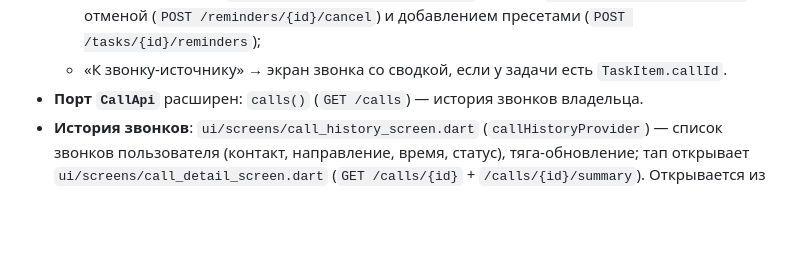
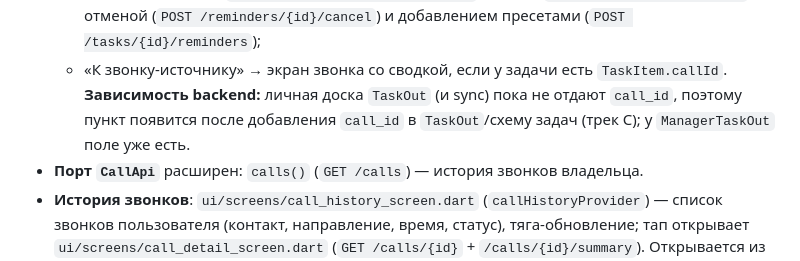
Before and after one commit to SofiyaPovargo/MTS_Hackathon, a Markdown page: apps/mobile/README.md, the part around the change. Drawn GitHub-style; blank space fills up the shorter version.

Commit message:
docs: «К звонку-источнику» зависит от call_id в TaskOut (личная доска)

```diff
--- a/apps/mobile/README.md
+++ b/apps/mobile/README.md
@@ -270,6 +270,9 @@ missed), `dial`, `answer`, `decline`, `hangup`, `setMuted`. Платформен
     (`GET /tasks/{id}/reminders`) с отменой (`POST /reminders/{id}/cancel`) и
     добавлением пресетами (`POST /tasks/{id}/reminders`);
   - «К звонку-источнику» → экран звонка со сводкой, если у задачи есть `TaskItem.callId`.
+    **Зависимость backend:** личная доска `TaskOut` (и sync) пока не отдают `call_id`,
+    поэтому пункт появится после добавления `call_id` в `TaskOut`/схему задач (трек C);
+    у `ManagerTaskOut` поле уже есть.
 - **Порт `CallApi`** расширен: `calls()` (`GET /calls`) — история звонков владельца.
 - **История звонков**: `ui/screens/call_history_screen.dart` (`callHistoryProvider`)
   — список звонков пользователя (контакт, направление, время, статус),
```
Also changed, not shown: PROGRESS.md (+1 -1 lines), TEAM_PLAN.md (+1 -1 lines).
